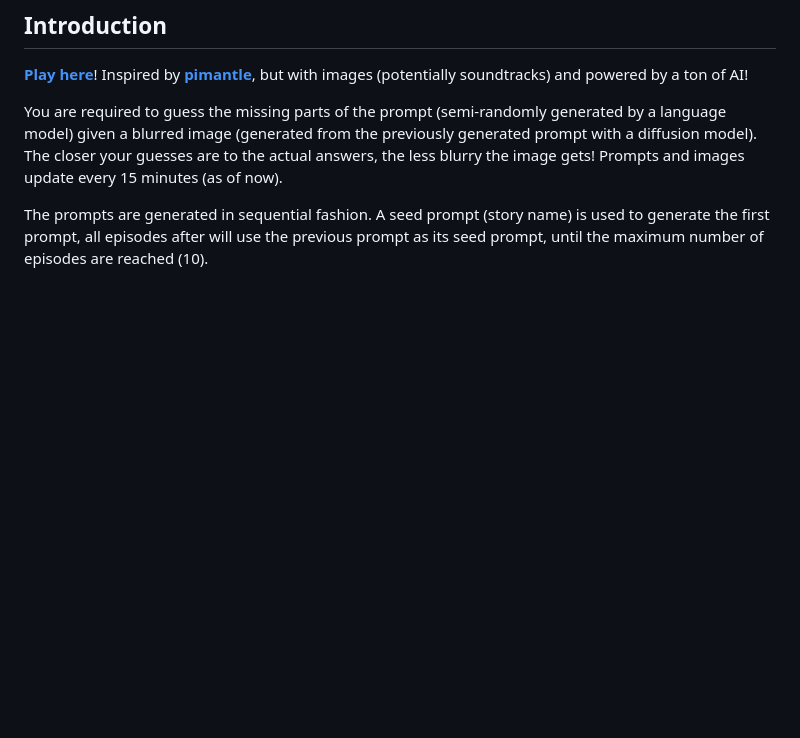
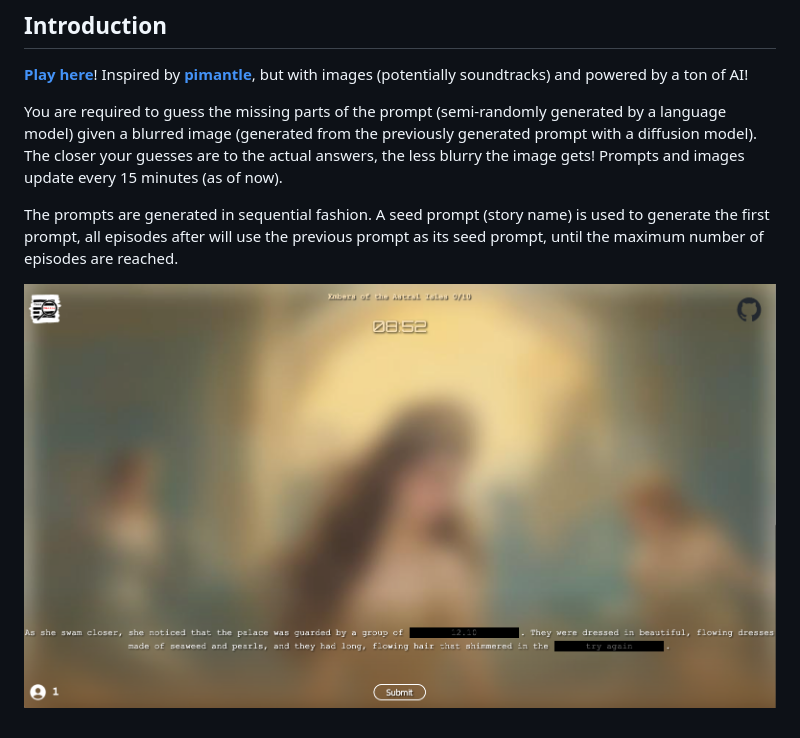
Before and after one commit to SnowCheetos/CassMantle, a Markdown page: README.MD, the part around the change. Rendered like a GitHub page; pictures changed too: media/demo.png; blank space fills up the shorter version.

Commit message:
better story mechanism

```diff
--- a/README.MD
+++ b/README.MD
@@ -8,6 +8,6 @@
 
 You are required to guess the missing parts of the prompt (semi-randomly generated by a language model) given a blurred image (generated from the previously generated prompt with a diffusion model). The closer your guesses are to the actual answers, the less blurry the image gets! Prompts and images update every 15 minutes (as of now).
 
-The prompts are generated in sequential fashion. A seed prompt (story name) is used to generate the first prompt, all episodes after will use the previous prompt as its seed prompt, until the maximum number of episodes are reached (10).
+The prompts are generated in sequential fashion. A seed prompt (story name) is used to generate the first prompt, all episodes after will use the previous prompt as its seed prompt, until the maximum number of episodes are reached.
 
-<!-- ![Screenshot Taken From Testing](media/demo.png) -->
+![Screenshot Taken From Testing](media/demo.png)
```
